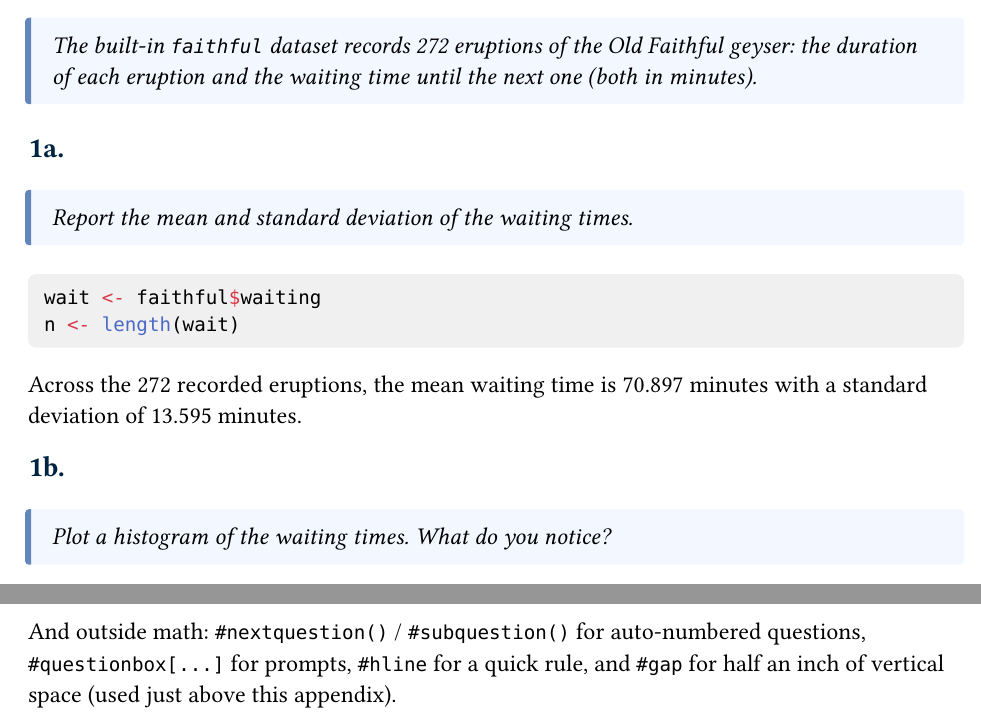
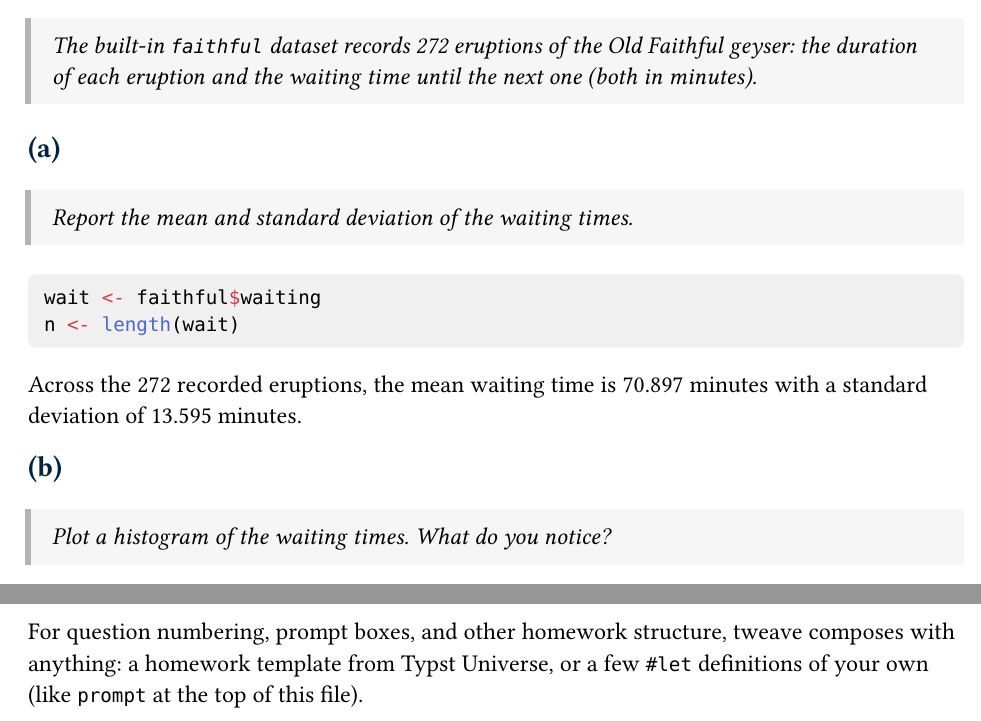
Before and after one commit to jimna-h/tweave, a Typst document (examples/example1.knit.typ, which reads examples/example1.typ, inst/typst/tweave/0.1.0/tweave.typ): two parts of pages 1 and 5 of 5, joined at a grey line, cut so that both start at the same text. The pictures show the PDF file examples/example1.knit.pdf that the author committed with the source.

Commit message:
Add files via upload

````diff
--- a/examples/example1.knit.typ
+++ b/examples/example1.knit.typ
@@ -14,15 +21,15 @@ set.seed(123)   # for reproducibility
 digits <- 3     # inline values round to 3 digits", lang: "r")
 )
 
-#nextquestion() // Question 1
-#questionbox[
+= Question 1
+#prompt[
   The built-in `faithful` dataset records 272 eruptions of the Old
   Faithful geyser: the duration of each eruption and the waiting time until
   the next one (both in minutes).
 ]
 
-#subquestion() // 1a
-#questionbox[Report the mean and standard deviation of the waiting times.]
+== (a)
+#prompt[Report the mean and standard deviation of the waiting times.]
 
 #block(
   fill: luma(240),
@@ -36,8 +43,8 @@ n <- length(wait)", lang: "r")
 Across the 272 recorded eruptions, the mean waiting time is
 70.897 minutes with a standard deviation of 13.595 minutes.
 
-#subquestion() // 1b
-#questionbox[Plot a histogram of the waiting times. What do you notice?]
+== (b)
+#prompt[Plot a histogram of the waiting times. What do you notice?]
 
 #block(
   fill: luma(240),
@@ -84 +91,3 @@ Evaluating @binom gives $P(X = 6) = 0.259$.
 
+= Question 3
+#prompt[
@@ -162,6 +169,6 @@ All of these come from the `tweave` Typst package and work in any math block:
     [`dx`, `dy`, `dz`, `du`, `dv`, `dw`, `dtheta` render as differentials],
 )
 
-And outside math: `#nextquestion()` / `#subquestion()` for auto-numbered
-questions, `#questionbox[...]` for prompts, `#hline` for a quick rule, and
-`#gap` for half an inch of vertical space (used just above this appendix).
+For question numbering, prompt boxes, and other homework structure, tweave
+composes with anything: a homework template from Typst Universe, or a few
+`#let` definitions of your own (like `prompt` at the top of this file).
--- a/examples/example1.typ
+++ b/examples/example1.typ
@@ -10,15 +17,15 @@ set.seed(123)   # for reproducibility
 digits <- 3     # inline values round to 3 digits
 ```
 
-#nextquestion() // Question 1
-#questionbox[
+= Question 1
+#prompt[
   The built-in `faithful` dataset records 272 eruptions of the Old
   Faithful geyser: the duration of each eruption and the waiting time until
   the next one (both in minutes).
 ]
 
-#subquestion() // 1a
-#questionbox[Report the mean and standard deviation of the waiting times.]
+== (a)
+#prompt[Report the mean and standard deviation of the waiting times.]
 
 ```{r}
 wait <- faithful$waiting
@@ -28,8 +35,8 @@ n <- length(wait)
 Across the `r n` recorded eruptions, the mean waiting time is
 `r mean(wait)` minutes with a standard deviation of `r sd(wait)` minutes.
 
-#subquestion() // 1b
-#questionbox[Plot a histogram of the waiting times. What do you notice?]
+== (b)
+#prompt[Plot a histogram of the waiting times. What do you notice?]
 
 ```{r}
 hist(wait,
@@ -68 +75,3 @@ Evaluating @binom gives $P(X = 6) = `r p6`$.
 
+= Question 3
+#prompt[
@@ -138,6 +145,6 @@ All of these come from the `tweave` Typst package and work in any math block:
     [`dx`, `dy`, `dz`, `du`, `dv`, `dw`, `dtheta` render as differentials],
 )
 
-And outside math: `#nextquestion()` / `#subquestion()` for auto-numbered
-questions, `#questionbox[...]` for prompts, `#hline` for a quick rule, and
-`#gap` for half an inch of vertical space (used just above this appendix).
+For question numbering, prompt boxes, and other homework structure, tweave
+composes with anything: a homework template from Typst Universe, or a few
+`#let` definitions of your own (like `prompt` at the top of this file).
--- a/inst/typst/tweave/0.1.0/tweave.typ
+++ b/inst/typst/tweave/0.1.0/tweave.typ
@@ -80 +60,0 @@
-#let nextquestion() = {
@@ -86,8 +61,3 @@
-#let subquestion() = {
-  subquestion_counter.step()
-  context [== #question_counter.display()#subquestion_counter.display("a").]
-}
-
 // Math shorthands ------------------------------------------------------
 
 // binom(x, y) can also be written choose(x, y)
````
Also changed, not shown: README.md, examples/example1.knit.pdf, examples/example1.knit.typ (25 more changed lines), examples/example1.typ (25 more changed lines), inst/typst/tweave/0.1.0/tweave.typ (33 more changed lines), 5 other files.
